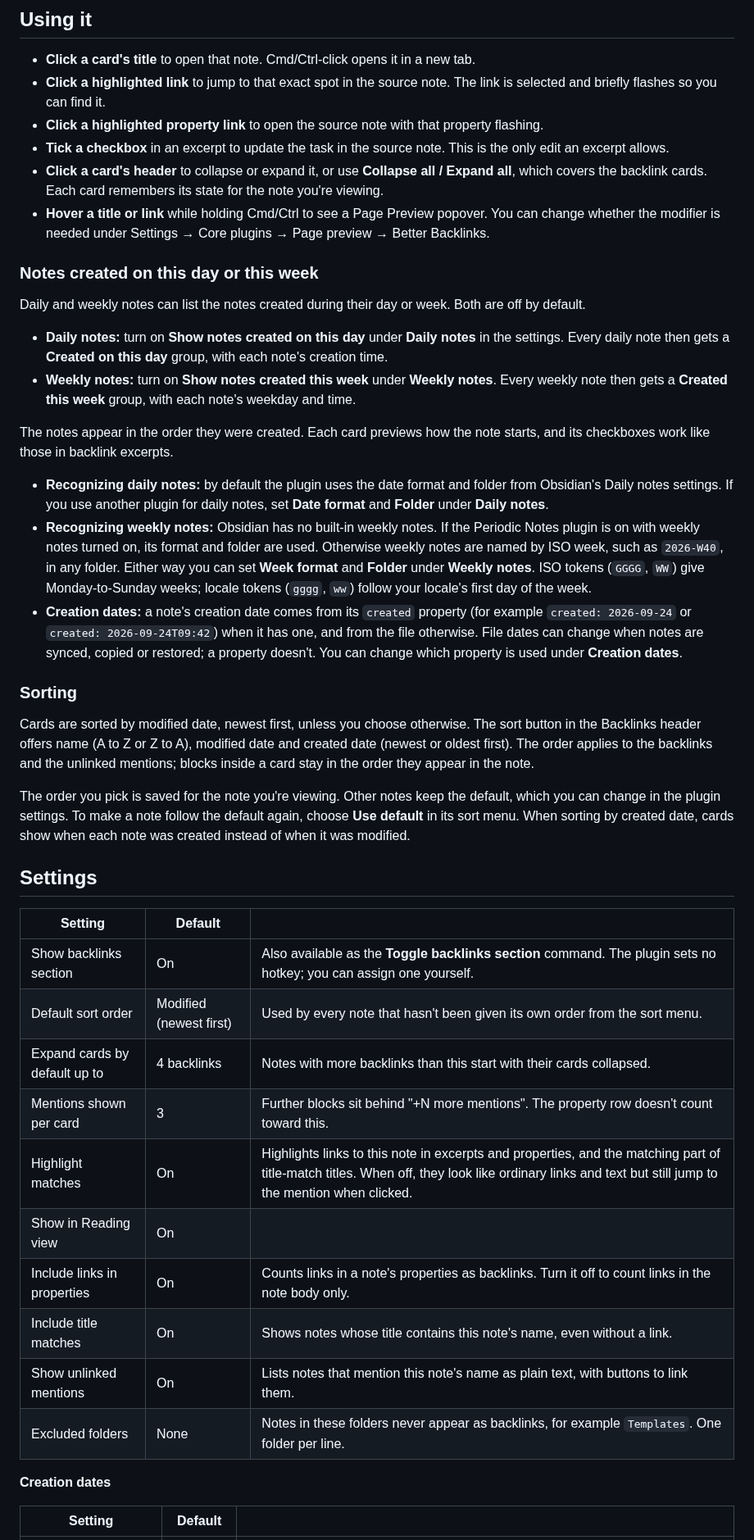
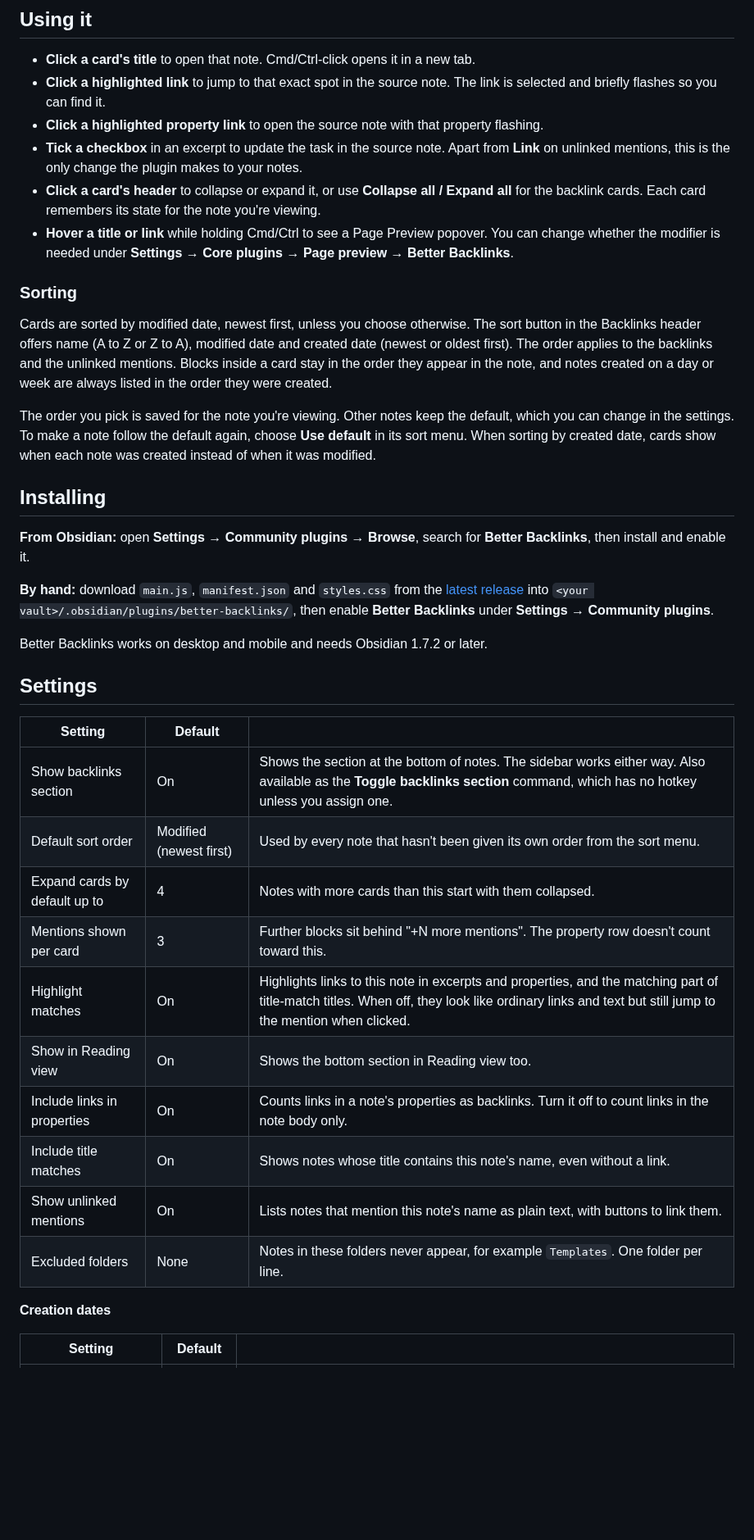
Before and after one commit to MrVersano/obsidian-better-backlinks, a Markdown page: README.md, the part around one of its changes. Shown at 82% size. Drawn GitHub-style; blank space fills up the shorter version.

```diff
--- a/README.md
+++ b/README.md
@@ -45,43 +73,38 @@ Better Backlinks works on desktop and mobile and needs Obsidian 1.7.2 or later.
 - **Click a card's title** to open that note. Cmd/Ctrl-click opens it in a new tab.
 - **Click a highlighted link** to jump to that exact spot in the source note. The link is selected and briefly flashes so you can find it.
 - **Click a highlighted property link** to open the source note with that property flashing.
-- **Tick a checkbox** in an excerpt to update the task in the source note. This is the only edit an excerpt allows.
-- **Click a card's header** to collapse or expand it, or use **Collapse all / Expand all**, which covers the backlink cards. Each card remembers its state for the note you're viewing.
-- **Hover a title or link** while holding Cmd/Ctrl to see a Page Preview popover. You can change whether the modifier is needed under Settings → Core plugins → Page preview → Better Backlinks.
-
-### Notes created on this day or this week
-
-Daily and weekly notes can list the notes created during their day or week. Both are off by default.
-
-- **Daily notes:** turn on **Show notes created on this day** under **Daily notes** in the settings. Every daily note then gets a **Created on this day** group, with each note's creation time.
-- **Weekly notes:** turn on **Show notes created this week** under **Weekly notes**. Every weekly note then gets a **Created this week** group, with each note's weekday and time.
-
-The notes appear in the order they were created. Each card previews how the note starts, and its checkboxes work like those in backlink excerpts.
-
-- **Recognizing daily notes:** by default the plugin uses the date format and folder from Obsidian's Daily notes settings. If you use another plugin for daily notes, set **Date format** and **Folder** under **Daily notes**.
-- **Recognizing weekly notes:** Obsidian has no built-in weekly notes. If the Periodic Notes plugin is on with weekly notes turned on, its format and folder are used. Otherwise weekly notes are named by ISO week, such as `2026-W40`, in any folder. Either way you can set **Week format** and **Folder** under **Weekly notes**. ISO tokens (`GGGG`, `WW`) give Monday-to-Sunday weeks; locale tokens (`gggg`, `ww`) follow your locale's first day of the week.
-- **Creation dates:** a note's creation date comes from its `created` property (for example `created: 2026-09-24` or `created: 2026-09-24T09:42`) when it has one, and from the file otherwise. File dates can change when notes are synced, copied or restored; a property doesn't. You can change which property is used under **Creation dates**.
+- **Tick a checkbox** in an excerpt to update the task in the source note. Apart from **Link** on unlinked mentions, this is the only change the plugin makes to your notes.
+- **Click a card's header** to collapse or expand it, or use **Collapse all / Expand all** for the backlink cards. Each card remembers its state for the note you're viewing.
+- **Hover a title or link** while holding Cmd/Ctrl to see a Page Preview popover. You can change whether the modifier is needed under **Settings → Core plugins → Page preview → Better Backlinks**.
 
 ### Sorting
 
-Cards are sorted by modified date, newest first, unless you choose otherwise. The sort button in the Backlinks header offers name (A to Z or Z to A), modified date and created date (newest or oldest first). The order applies to the backlinks and the unlinked mentions; blocks inside a card stay in the order they appear in the note.
+Cards are sorted by modified date, newest first, unless you choose otherwise. The sort button in the Backlinks header offers name (A to Z or Z to A), modified date and created date (newest or oldest first). The order applies to the backlinks and the unlinked mentions. Blocks inside a card stay in the order they appear in the note, and notes created on a day or week are always listed in the order they were created.
 
-The order you pick is saved for the note you're viewing. Other notes keep the default, which you can change in the plugin settings. To make a note follow the default again, choose **Use default** in its sort menu. When sorting by created date, cards show when each note was created instead of when it was modified.
+The order you pick is saved for the note you're viewing. Other notes keep the default, which you can change in the settings. To make a note follow the default again, choose **Use default** in its sort menu. When sorting by created date, cards show when each note was created instead of when it was modified.
+
+## Installing
+
+**From Obsidian:** open **Settings → Community plugins → Browse**, search for **Better Backlinks**, then install and enable it.
+
+**By hand:** download `main.js`, `manifest.json` and `styles.css` from the [latest release](https://github.com/MrVersano/obsidian-better-backlinks/releases/latest) into `<your vault>/.obsidian/plugins/better-backlinks/`, then enable **Better Backlinks** under **Settings → Community plugins**.
+
+Better Backlinks works on desktop and mobile and needs Obsidian 1.7.2 or later.
 
 ## Settings
 
 | Setting | Default | |
 | --- | --- | --- |
-| Show backlinks section | On | Also available as the **Toggle backlinks section** command. The plugin sets no hotkey; you can assign one yourself. |
+| Show backlinks section | On | Shows the section at the bottom of notes. The sidebar works either way. Also available as the **Toggle backlinks section** command, which has no hotkey unless you assign one. |
 | Default sort order | Modified (newest first) | Used by every note that hasn't been given its own order from the sort menu. |
-| Expand cards by default up to | 4 backlinks | Notes with more backlinks than this start with their cards collapsed. |
+| Expand cards by default up to | 4 | Notes with more cards than this start with them collapsed. |
 | Mentions shown per card | 3 | Further blocks sit behind "+N more mentions". The property row doesn't count toward this. |
 | Highlight matches | On | Highlights links to this note in excerpts and properties, and the matching part of title-match titles. When off, they look like ordinary links and text but still jump to the mention when clicked. |
-| Show in Reading view | On | |
+| Show in Reading view | On | Shows the bottom section in Reading view too. |
 | Include links in properties | On | Counts links in a note's properties as backlinks. Turn it off to count links in the note body only. |
 | Include title matches | On | Shows notes whose title contains this note's name, even without a link. |
 | Show unlinked mentions | On | Lists notes that mention this note's name as plain text, with buttons to link them. |
-| Excluded folders | None | Notes in these folders never appear as backlinks, for example `Templates`. One folder per line. |
+| Excluded folders | None | Notes in these folders never appear, for example `Templates`. One folder per line. |
 
 **Creation dates**
 
```
Also changed, not shown: other parts of README.md (+50 -25 lines), images/backlinks.png, images/sidebar.png (added).
